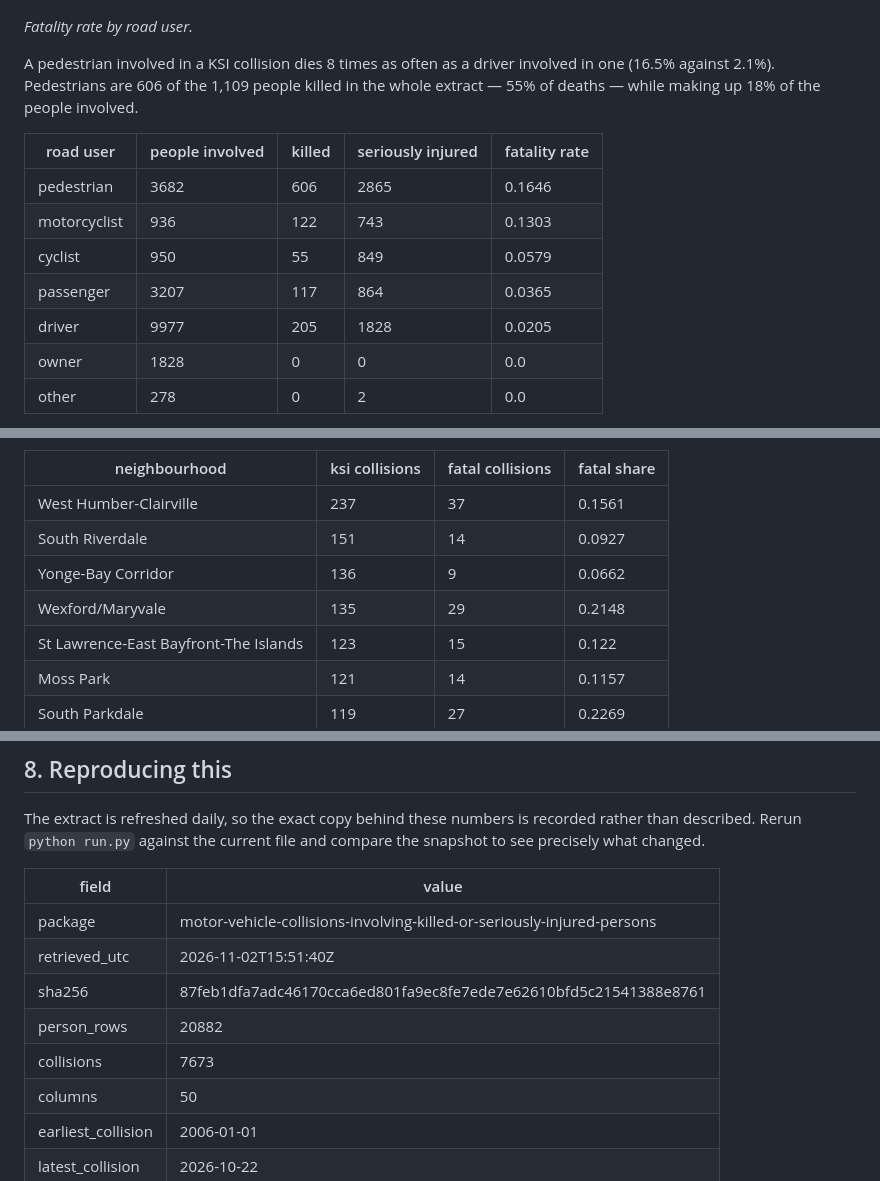
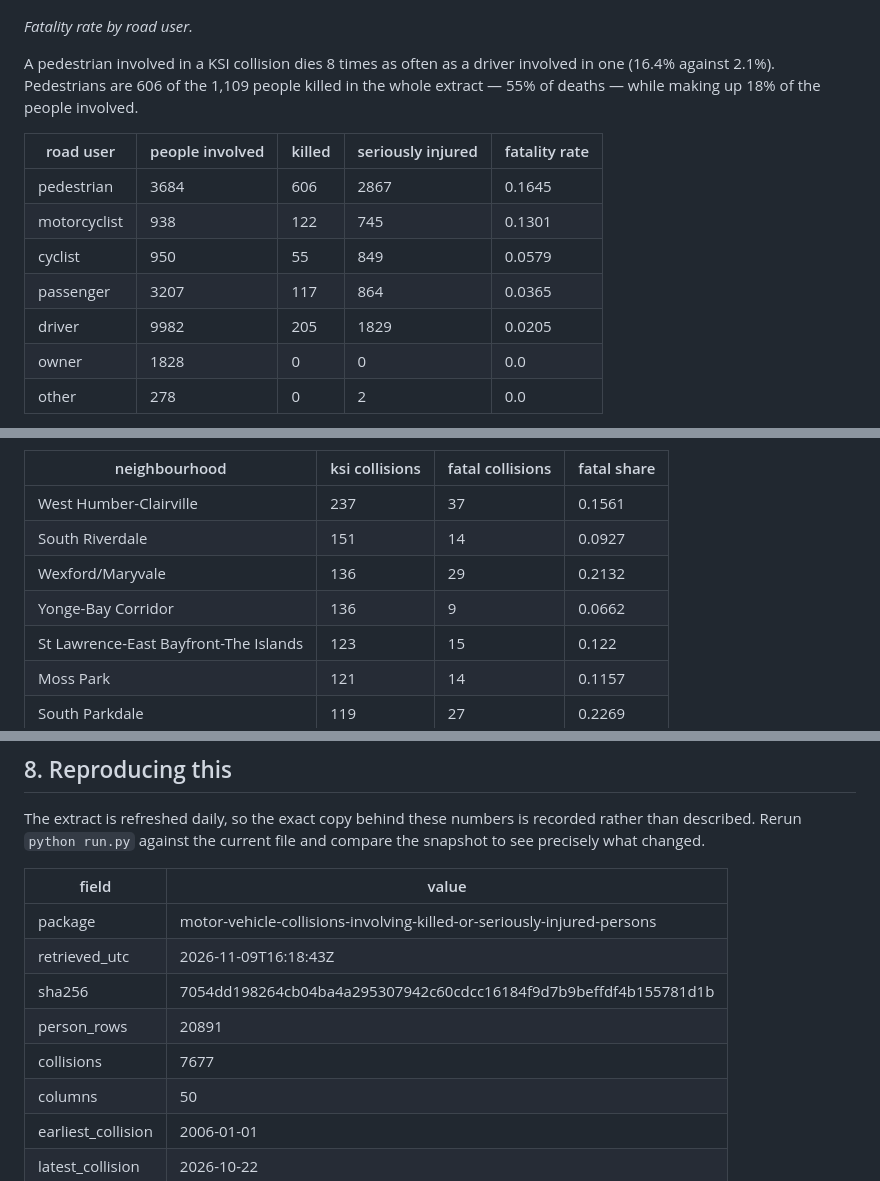
Before and after one commit to NiliRahmani/toronto-ksi-collisions, a Markdown page: results/ksi_report.md, 3 parts joined by grey strips. Rendered like a GitHub page.

```diff
--- a/results/ksi_report.md
+++ b/results/ksi_report.md
@@ -93,15 +93,15 @@ This is a person-level question, so it is answered from the person rows. The rat
 
 *Fatality rate by road user.*
 
-A pedestrian involved in a KSI collision dies 8 times as often as a driver involved in one (16.5% against 2.1%). Pedestrians are 606 of the 1,109 people killed in the whole extract — 55% of deaths — while making up 18% of the people involved.
+A pedestrian involved in a KSI collision dies 8 times as often as a driver involved in one (16.4% against 2.1%). Pedestrians are 606 of the 1,109 people killed in the whole extract — 55% of deaths — while making up 18% of the people involved.
 
 | road user | people involved | killed | seriously injured | fatality rate |
 |---|---|---|---|---|
-| pedestrian | 3682 | 606 | 2865 | 0.1646 |
-| motorcyclist | 936 | 122 | 743 | 0.1303 |
+| pedestrian | 3684 | 606 | 2867 | 0.1645 |
+| motorcyclist | 938 | 122 | 745 | 0.1301 |
 | cyclist | 950 | 55 | 849 | 0.0579 |
 | passenger | 3207 | 117 | 864 | 0.0365 |
-| driver | 9977 | 205 | 1828 | 0.0205 |
+| driver | 9982 | 205 | 1829 | 0.0205 |
 | owner | 1828 | 0 | 0 | 0.0 |
 | other | 278 | 0 | 2 | 0.0 |
 
@@ -123,8 +123,8 @@ The neighbourhood ranking is deliberately reported as counts and not as a risk r
 |---|---|---|---|
 | West Humber-Clairville | 237 | 37 | 0.1561 |
 | South Riverdale | 151 | 14 | 0.0927 |
+| Wexford/Maryvale | 136 | 29 | 0.2132 |
 | Yonge-Bay Corridor | 136 | 9 | 0.0662 |
-| Wexford/Maryvale | 135 | 29 | 0.2148 |
 | St Lawrence-East Bayfront-The Islands | 123 | 15 | 0.122 |
 | Moss Park | 121 | 14 | 0.1157 |
 | South Parkdale | 119 | 27 | 0.2269 |
@@ -171,10 +171,10 @@ The extract is refreshed daily, so the exact copy behind these numbers is record
 | field | value |
 |---|---|
 | package | motor-vehicle-collisions-involving-killed-or-seriously-injured-persons |
-| retrieved_utc | 2026-11-02T15:51:40Z |
-| sha256 | 87feb1dfa7adc46170cca6ed801fa9ec8fe7ede7e62610bfd5c21541388e8761 |
-| person_rows | 20882 |
-| collisions | 7673 |
+| retrieved_utc | 2026-11-09T16:18:43Z |
+| sha256 | 7054dd198264cb04ba4a295307942c60cdcc16184f9d7b9beffdf4b155781d1b |
+| person_rows | 20891 |
+| collisions | 7677 |
 | columns | 50 |
 | earliest_collision | 2006-01-01 |
 | latest_collision | 2026-10-22 |
```
Also changed, not shown: other parts of results/ksi_report.md (+18 -18 lines), assets/hour_of_day.png, assets/neighbourhoods.png, assets/road_user_fatality.png, 11 other files.
